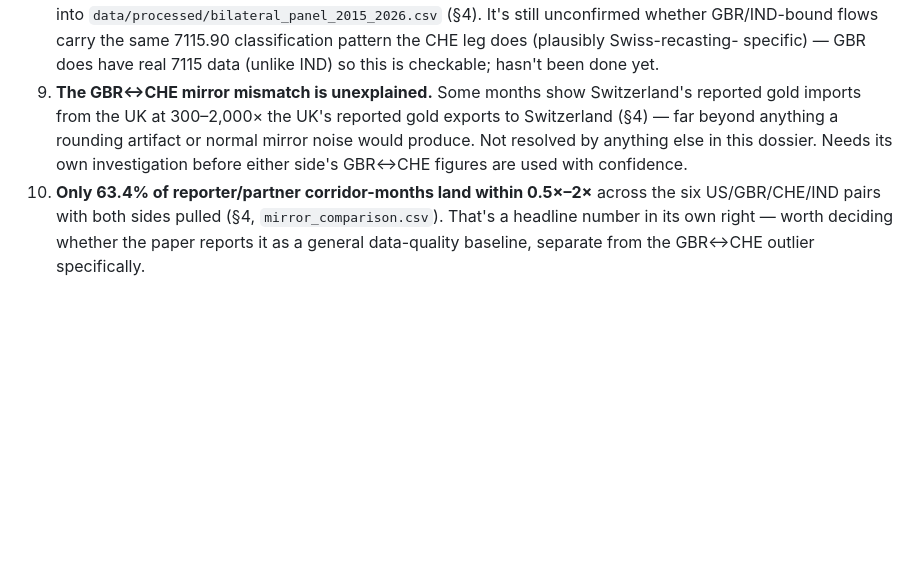
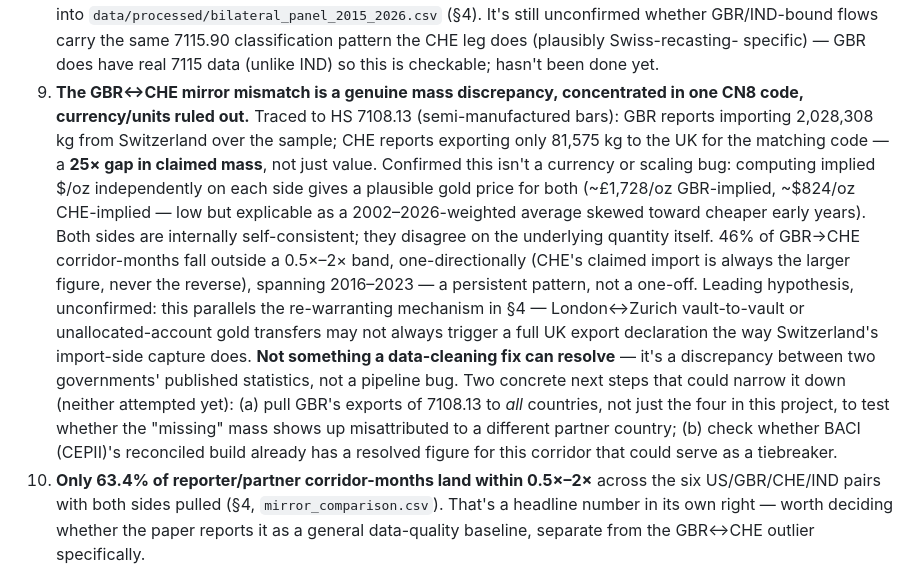
Before and after one commit to samuel-moore-22908/GOLD, a Markdown page: RESEARCH_DOSSIER.md, the part around the change. Rendered like a GitHub page; blank space fills up the shorter version.

Commit message:
Refine the GBR-CHE mirror mismatch open problem
Replaces the value-only framing with the traced-down finding: the
gap is concentrated in HS 7108.13 and is a genuine mass discrepancy
(25x, 2,028,308 kg vs 81,575 kg), not a currency or scaling bug -
verified by checking implied $/oz independently on both sides, both
plausible. One-directional across 46% of GBR->CHE corridor-months,
2016-2023, not a one-off.

Adds two concrete, untried next steps (broader GBR all-country pull
to test partner misattribution; BACI reconciled-build cross-check)
rather than leaving it as a flat "unexplained" placeholder.

```diff
--- a/RESEARCH_DOSSIER.md
+++ b/RESEARCH_DOSSIER.md
@@ -524,12 +524,31 @@ lives at monthly frequency; annual data erases it.
    classification pattern the CHE leg does (plausibly Swiss-recasting-
    specific) — GBR does have real 7115 data (unlike IND) so this is
    checkable; hasn't been done yet.
-9. **The GBR↔CHE mirror mismatch is unexplained.** Some months show
-   Switzerland's reported gold imports from the UK at 300–2,000× the UK's
-   reported gold exports to Switzerland (§4) — far beyond anything a
-   rounding artifact or normal mirror noise would produce. Not resolved by
-   anything else in this dossier. Needs its own investigation before either
-   side's GBR↔CHE figures are used with confidence.
+9. **The GBR↔CHE mirror mismatch is a genuine mass discrepancy, concentrated
+   in one CN8 code, currency/units ruled out.** Traced to HS 7108.13
+   (semi-manufactured bars): GBR reports importing 2,028,308 kg from
+   Switzerland over the sample; CHE reports exporting only 81,575 kg to the
+   UK for the matching code — a **25× gap in claimed mass**, not just
+   value. Confirmed this isn't a currency or scaling bug: computing implied
+   $/oz independently on each side gives a plausible gold price for both
+   (~£1,728/oz GBR-implied, ~$824/oz CHE-implied — low but explicable as a
+   2002–2026-weighted average skewed toward cheaper early years). Both
+   sides are internally self-consistent; they disagree on the underlying
+   quantity itself. 46% of GBR→CHE corridor-months fall outside a 0.5×–2×
+   band, one-directionally (CHE's claimed import is always the larger
+   figure, never the reverse), spanning 2016–2023 — a persistent pattern,
+   not a one-off. Leading hypothesis, unconfirmed: this parallels the
+   re-warranting mechanism in §4 — London↔Zurich vault-to-vault or
+   unallocated-account gold transfers may not always trigger a full UK
+   export declaration the way Switzerland's import-side capture does.
+   **Not something a data-cleaning fix can resolve** — it's a discrepancy
+   between two governments' published statistics, not a pipeline bug.
+   Two concrete next steps that could narrow it down (neither attempted
+   yet): (a) pull GBR's exports of 7108.13 to *all* countries, not just
+   the four in this project, to test whether the "missing" mass shows up
+   misattributed to a different partner country; (b) check whether BACI
+   (CEPII)'s reconciled build already has a resolved figure for this
+   corridor that could serve as a tiebreaker.
 10. **Only 63.4% of reporter/partner corridor-months land within 0.5×–2×**
     across the six US/GBR/CHE/IND pairs with both sides pulled (§4,
     `mirror_comparison.csv`). That's a headline number in its own right —
```
